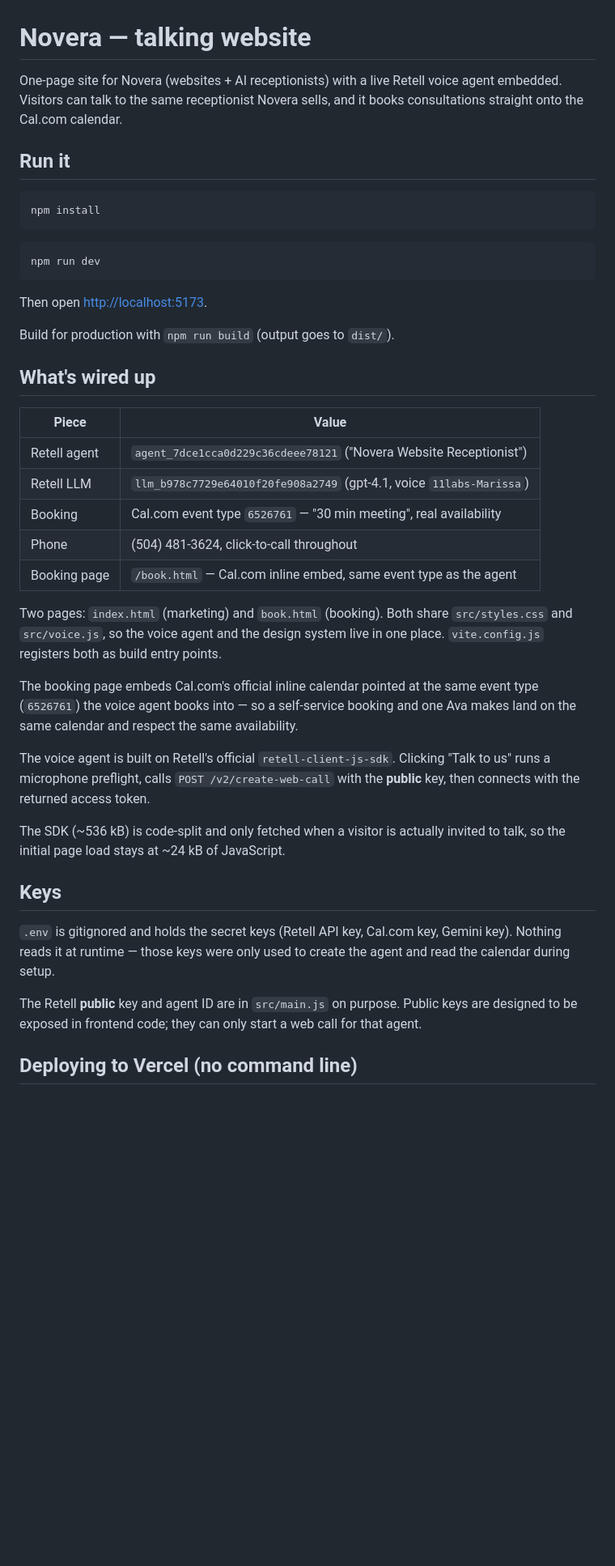
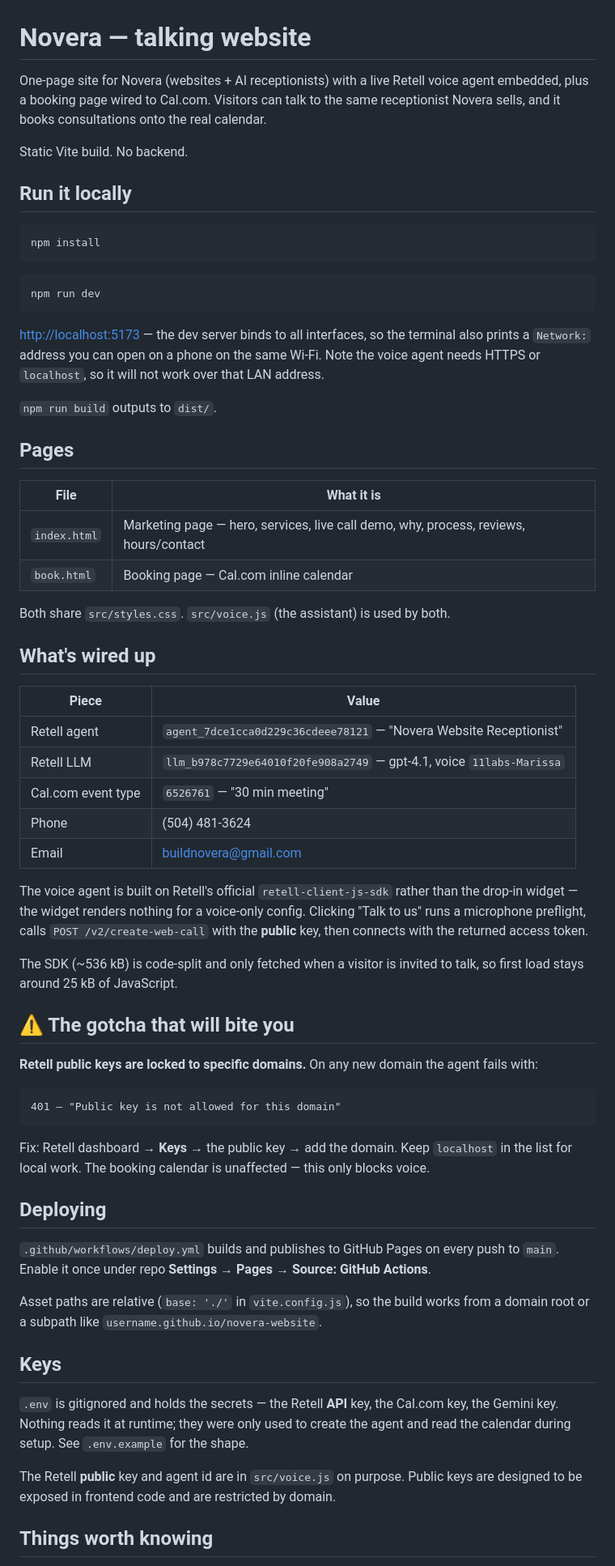
Before and after one commit to buildnovera/novera-website, a Markdown page: README.md, the part around one of its changes. Shown at 81% size. GitHub-like rendering; blank space fills up the shorter version.

Commit message:
README: document setup, the Retell domain allowlist gotcha, and known limits

````diff
--- a/README.md
+++ b/README.md
@@ -1,10 +1,13 @@
 # Novera — talking website
 
 One-page site for Novera (websites + AI receptionists) with a live Retell voice
-agent embedded. Visitors can talk to the same receptionist Novera sells, and it
-books consultations straight onto the Cal.com calendar.
+agent embedded, plus a booking page wired to Cal.com. Visitors can talk to the
+same receptionist Novera sells, and it books consultations onto the real
+calendar.
 
-## Run it
+Static Vite build. No backend.
+
+## Run it locally
 
 ```bash
 npm install
@@ -14,44 +17,70 @@ npm install
 npm run dev
 ```
 
-Then open <http://localhost:5173>.
+<http://localhost:5173> — the dev server binds to all interfaces, so the
+terminal also prints a `Network:` address you can open on a phone on the same
+Wi-Fi. Note the voice agent needs HTTPS or `localhost`, so it will not work over
+that LAN address.
 
-Build for production with `npm run build` (output goes to `dist/`).
+`npm run build` outputs to `dist/`.
+
+## Pages
+
+| File | What it is |
+| --- | --- |
+| `index.html` | Marketing page — hero, services, live call demo, why, process, reviews, hours/contact |
+| `book.html` | Booking page — Cal.com inline calendar |
+
+Both share `src/styles.css`. `src/voice.js` (the assistant) is used by both.
 
 ## What's wired up
 
 | Piece | Value |
 | --- | --- |
-| Retell agent | `agent_7dce1cca0d229c36cdeee78121` ("Novera Website Receptionist") |
-| Retell LLM | `llm_b978c7729e64010f20fe908a2749` (gpt-4.1, voice `11labs-Marissa`) |
-| Booking | Cal.com event type `6526761` — "30 min meeting", real availability |
-| Phone | (504) 481-3624, click-to-call throughout |
-| Booking page | `/book.html` — Cal.com inline embed, same event type as the agent |
+| Retell agent | `agent_7dce1cca0d229c36cdeee78121` — "Novera Website Receptionist" |
+| Retell LLM | `llm_b978c7729e64010f20fe908a2749` — gpt-4.1, voice `11labs-Marissa` |
+| Cal.com event type | `6526761` — "30 min meeting" |
+| Phone | (504) 481-3624 |
+| Email | buildnovera@gmail.com |
 
-Two pages: `index.html` (marketing) and `book.html` (booking). Both share
-`src/styles.css` and `src/voice.js`, so the voice agent and the design system
-live in one place. `vite.config.js` registers both as build entry points.
-
-The booking page embeds Cal.com's official inline calendar pointed at the same
-event type (`6526761`) the voice agent books into — so a self-service booking
-and one Ava makes land on the same calendar and respect the same availability.
-
-The voice agent is built on Retell's official `retell-client-js-sdk`. Clicking
+The voice agent is built on Retell's official `retell-client-js-sdk` rather than
+the drop-in widget — the widget renders nothing for a voice-only config. Clicking
 "Talk to us" runs a microphone preflight, calls `POST /v2/create-web-call` with
 the **public** key, then connects with the returned access token.
 
-The SDK (~536 kB) is code-split and only fetched when a visitor is actually
-invited to talk, so the initial page load stays at ~24 kB of JavaScript.
+The SDK (~536 kB) is code-split and only fetched when a visitor is invited to
+talk, so first load stays around 25 kB of JavaScript.
+
+## ⚠️ The gotcha that will bite you
+
+**Retell public keys are locked to specific domains.** On any new domain the
+agent fails with:
+
+```
+401 — "Public key is not allowed for this domain"
+```
+
+Fix: Retell dashboard → **Keys** → the public key → add the domain. Keep
+`localhost` in the list for local work. The booking calendar is unaffected —
+this only blocks voice.
+
+## Deploying
+
+`.github/workflows/deploy.yml` builds and publishes to GitHub Pages on every
+push to `main`. Enable it once under repo **Settings → Pages → Source: GitHub
+Actions**.
+
+Asset paths are relative (`base: './'` in `vite.config.js`), so the build works
+from a domain root or a subpath like `username.github.io/novera-website`.
 
 ## Keys
 
-`.env` is gitignored and holds the secret keys (Retell API key, Cal.com key,
-Gemini key). Nothing reads it at runtime — those keys were only used to create
-the agent and read the calendar during setup.
+`.env` is gitignored and holds the secrets — the Retell **API** key, the Cal.com
+key, the Gemini key. Nothing reads it at runtime; they were only used to create
+the agent and read the calendar during setup. See `.env.example` for the shape.
 
-The Retell **public** key and agent ID are in `src/main.js` on purpose. Public
-keys are designed to be exposed in frontend code; they can only start a web call
-for that agent.
+The Retell **public** key and agent id are in `src/voice.js` on purpose. Public
+keys are designed to be exposed in frontend code and are restricted by domain.
 
-## Deploying to Vercel (no command line)
+## Things worth knowing
 
````
Also changed, not shown: other parts of README.md (+17 -24 lines).
